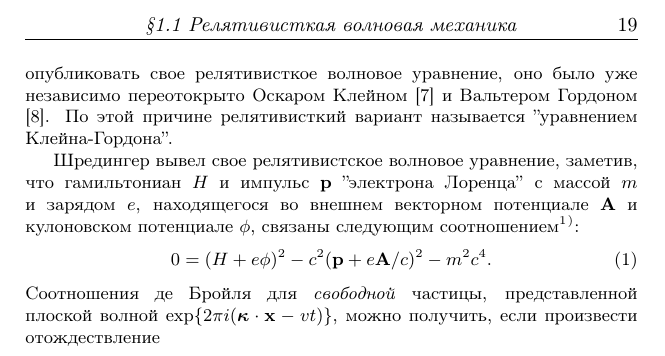
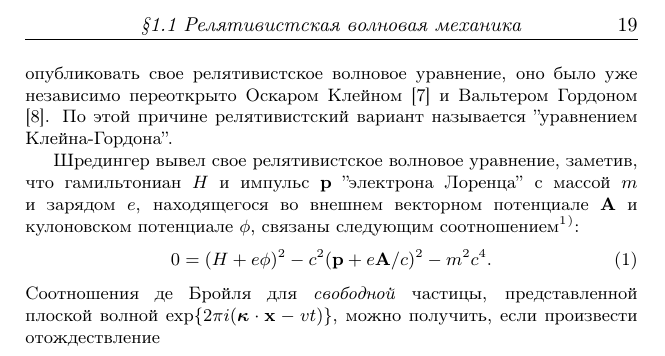
Before and after one commit to vongostev/202-Advanced-Python-1, a LaTeX document (LaTeX/ex4.tex): part of the page, cut so that both start at the same text. Compiled offline with pdfLaTeX.

Commit message:
Fixed
fixed ex4

```diff
--- a/LaTeX/ex4.tex
+++ b/LaTeX/ex4.tex
@@ -13,7 +13,7 @@
 \usepackage{fancyhdr}
 \fancyhead[R]{\thepage}
 \fancyhead[L]{}
-\fancyhead[C]{\textit{\textsection 1.1 Релятивисткая волновая механика}}
+\fancyhead[C]{\textit{\textsection 1.1 Релятивистcкая волновая механика}}
 \fancyfoot[L]{2*}
 \fancyfoot[C]{}
 
@@ -25,7 +25,7 @@
 \setlength{\belowdisplayskip}{6pt}
 \setlength{\belowdisplayshortskip}{6pt}
 \noindent
-опубликовать свое релятивисткое волновое уравнение, оно было уже независимо переотокрыто Оскаром Клейном [7] и Вальтером Гордоном [8]. По этой причине релятивисткий вариант называется ''уравнением Клейна-Гордона''. \newline \indent Шредингер вывел свое релятивистское волновое уравнение, заметив, что гамильтониан $H$ и импульс $\textbf{p}$ ''электрона Лоренца'' с массой $m$ и зарядом $e$, находящегося во внешнем векторном потенциале $\textbf{A}$ и кулоновском потенциале $\phi$, связаны следующим соотношением\footnote{)\indentЭто соотношение лоренц-инвариантно, поскольку величины $\textbf{A}$ и $\phi$ при преобразованиях Лоренца изменяются точно так же, как $c\textbf{p}$ и $E$ соответственно. Гамильтониан $H$ и импульс $\textbf{p}$ Шредингер представлял в виде частных производных действия, однако это неважно для нашего рассмотрения.}$^)$:
+опубликовать свое релятивистское волновое уравнение, оно было уже независимо переоткрыто Оскаром Клейном [7] и Вальтером Гордоном [8]. По этой причине релятивистcкий вариант называется ''уравнением Клейна-Гордона''. \newline \indent Шредингер вывел свое релятивистское волновое уравнение, заметив, что гамильтониан $H$ и импульс $\textbf{p}$ ''электрона Лоренца'' с массой $m$ и зарядом $e$, находящегося во внешнем векторном потенциале $\textbf{A}$ и кулоновском потенциале $\phi$, связаны следующим соотношением\footnote{)\indentЭто соотношение лоренц-инвариантно, поскольку величины $\textbf{A}$ и $\phi$ при преобразованиях Лоренца изменяются точно так же, как $c\textbf{p}$ и $E$ соответственно. Гамильтониан $H$ и импульс $\textbf{p}$ Шредингер представлял в виде частных производных действия, однако это неважно для нашего рассмотрения.}$^)$:
 \begin{equation}
 \label{formula1}
 0 = (H+e\phi )^2-c^2(\textbf{p} +e\textbf{A} /c)^2-m^2c^4.
```
Also changed, not shown: LaTeX/ex4.pdf, 1 other file.
